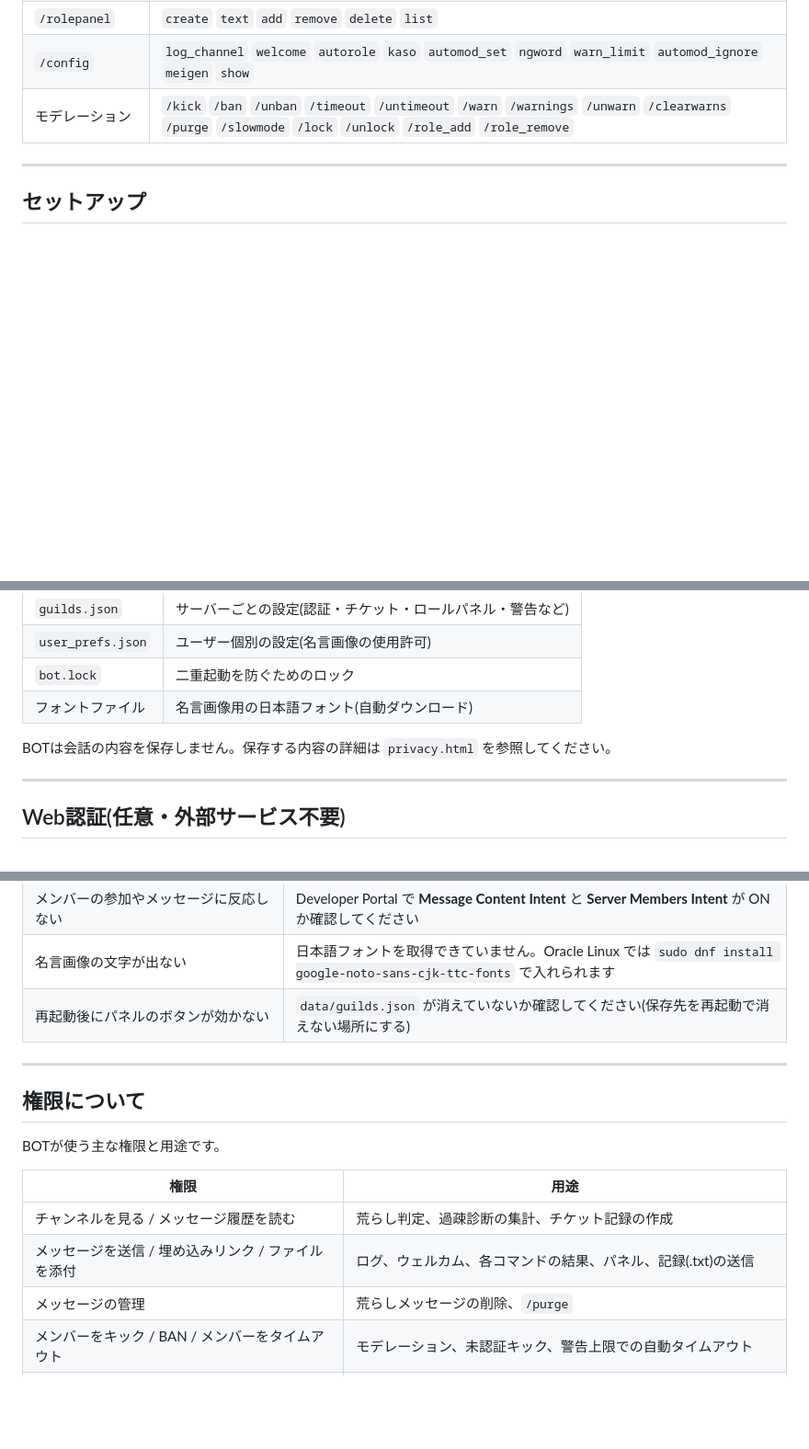
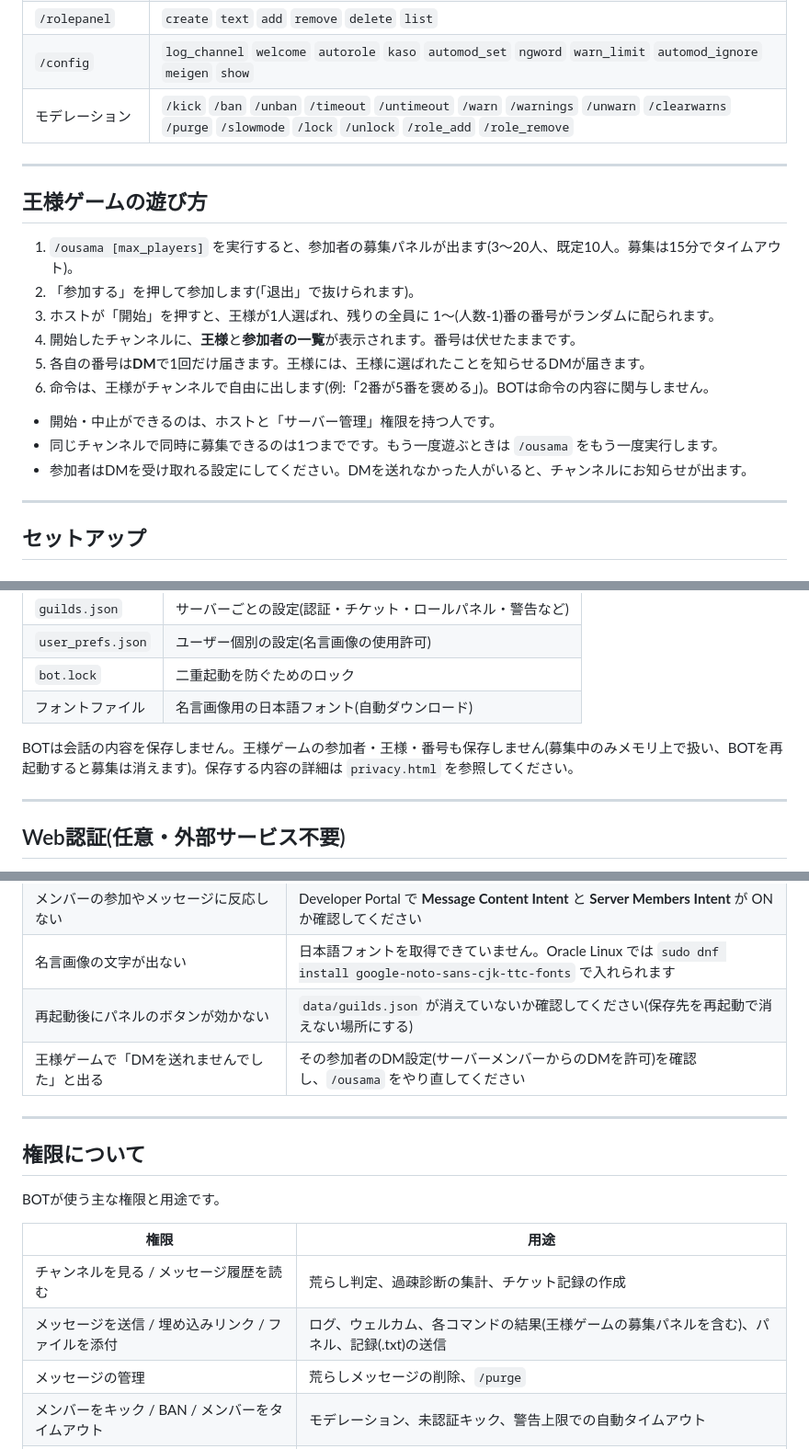
Before and after one commit to Azuk1-azq/AZQ-BOT, a Markdown page: README.md, 3 parts joined by grey strips. Shown at 92% size. Drawn GitHub-style; blank space fills up the shorter version.

```diff
--- a/README.md
+++ b/README.md
@@ -57,6 +59,21 @@ BOT導入後は `/help` でも確認できます。★は管理者のみ実行
 | `/rolepanel` | `create` `text` `add` `remove` `delete` `list` |
 | `/config` | `log_channel` `welcome` `autorole` `kaso` `automod_set` `ngword` `warn_limit` `automod_ignore` `meigen` `show` |
 | モデレーション | `/kick` `/ban` `/unban` `/timeout` `/untimeout` `/warn` `/warnings` `/unwarn` `/clearwarns` `/purge` `/slowmode` `/lock` `/unlock` `/role_add` `/role_remove` |
+
+---
+
+## 王様ゲームの遊び方
+
+1. `/ousama [max_players]` を実行すると、参加者の募集パネルが出ます(3〜20人、既定10人。募集は15分でタイムアウト)。
+2. 「参加する」を押して参加します(「退出」で抜けられます)。
+3. ホストが「開始」を押すと、王様が1人選ばれ、残りの全員に 1〜(人数-1)番の番号がランダムに配られます。
+4. 開始したチャンネルに、**王様**と**参加者の一覧**が表示されます。番号は伏せたままです。
+5. 各自の番号は**DM**で1回だけ届きます。王様には、王様に選ばれたことを知らせるDMが届きます。
+6. 命令は、王様がチャンネルで自由に出します(例:「2番が5番を褒める」)。BOTは命令の内容に関与しません。
+
+- 開始・中止ができるのは、ホストと「サーバー管理」権限を持つ人です。
+- 同じチャンネルで同時に募集できるのは1つまでです。もう一度遊ぶときは `/ousama` をもう一度実行します。
+- 参加者はDMを受け取れる設定にしてください。DMを送れなかった人がいると、チャンネルにお知らせが出ます。
 
 ---
 
@@ -160,7 +177,7 @@ journalctl -u azq-bot -f
 | `bot.lock` | 二重起動を防ぐためのロック |
 | フォントファイル | 名言画像用の日本語フォント(自動ダウンロード) |
 
-BOTは会話の内容を保存しません。保存する内容の詳細は `privacy.html` を参照してください。
+BOTは会話の内容を保存しません。王様ゲームの参加者・王様・番号も保存しません(募集中のみメモリ上で扱い、BOTを再起動すると募集は消えます)。保存する内容の詳細は `privacy.html` を参照してください。
 
 ---
 
@@ -213,6 +230,7 @@ sudo systemctl restart azq-bot
 | メンバーの参加やメッセージに反応しない | Developer Portal で **Message Content Intent** と **Server Members Intent** が ON か確認してください |
 | 名言画像の文字が出ない | 日本語フォントを取得できていません。Oracle Linux では `sudo dnf install google-noto-sans-cjk-ttc-fonts` で入れられます |
 | 再起動後にパネルのボタンが効かない | `data/guilds.json` が消えていないか確認してください(保存先を再起動で消えない場所にする) |
+| 王様ゲームで「DMを送れませんでした」と出る | その参加者のDM設定(サーバーメンバーからのDMを許可)を確認し、`/ousama` をやり直してください |
 
 ---
 
@@ -223,7 +241,7 @@ BOTが使う主な権限と用途です。
 | 権限 | 用途 |
 |---|---|
 | チャンネルを見る / メッセージ履歴を読む | 荒らし判定、過疎診断の集計、チケット記録の作成 |
-| メッセージを送信 / 埋め込みリンク / ファイルを添付 | ログ、ウェルカム、各コマンドの結果、パネル、記録(.txt)の送信 |
+| メッセージを送信 / 埋め込みリンク / ファイルを添付 | ログ、ウェルカム、各コマンドの結果(王様ゲームの募集パネルを含む)、パネル、記録(.txt)の送信 |
 | メッセージの管理 | 荒らしメッセージの削除、`/purge` |
 | メンバーをキック / BAN / メンバーをタイムアウト | モデレーション、未認証キック、警告上限での自動タイムアウト |
 | ロールの管理 | 自動ロール、認証ロール、ロールパネル、`/role_add` `/role_remove` |
```
Also changed, not shown: other parts of README.md (+2 -0 lines).
